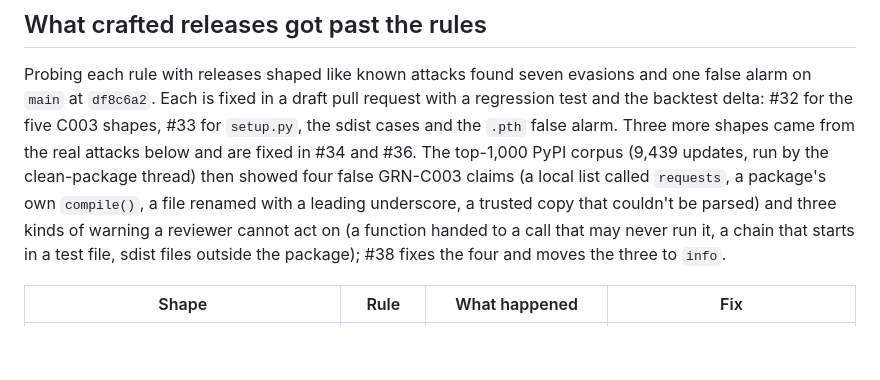
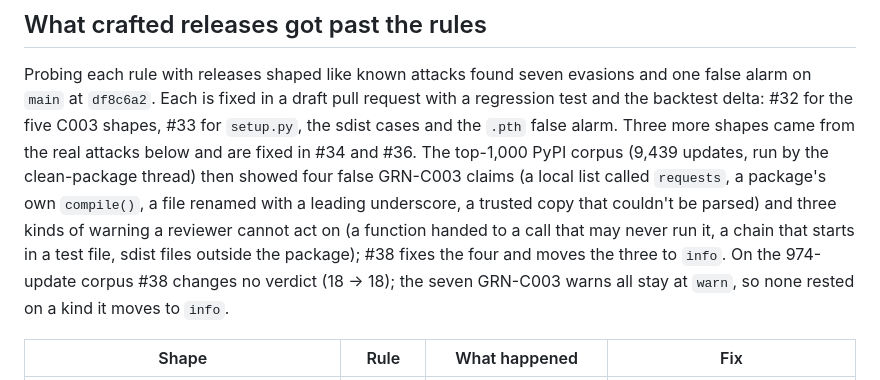
Before and after one commit to Orca-Solutions/garnet-guard, a Markdown page: docs/rule-coverage.md, the part around the change. GitHub-like rendering; blank space fills up the shorter version.

Commit message:
Record the #38 backtest delta on the coverage page

```diff
--- a/docs/rule-coverage.md
+++ b/docs/rule-coverage.md
@@ -56,7 +56,8 @@ four false GRN-C003 claims (a local list called `requests`, a package's own `com
 file renamed with a leading underscore, a trusted copy that couldn't be parsed) and three
 kinds of warning a reviewer cannot act on (a function handed to a call that may never run it,
 a chain that starts in a test file, sdist files outside the package); #38 fixes the four and
-moves the three to `info`.
+moves the three to `info`. On the 974-update corpus #38 changes no verdict (18 → 18); the
+seven GRN-C003 warns all stay at `warn`, so none rested on a kind it moves to `info`.
 
 | Shape | Rule | What happened | Fix |
 |---|---|---|---|
```
